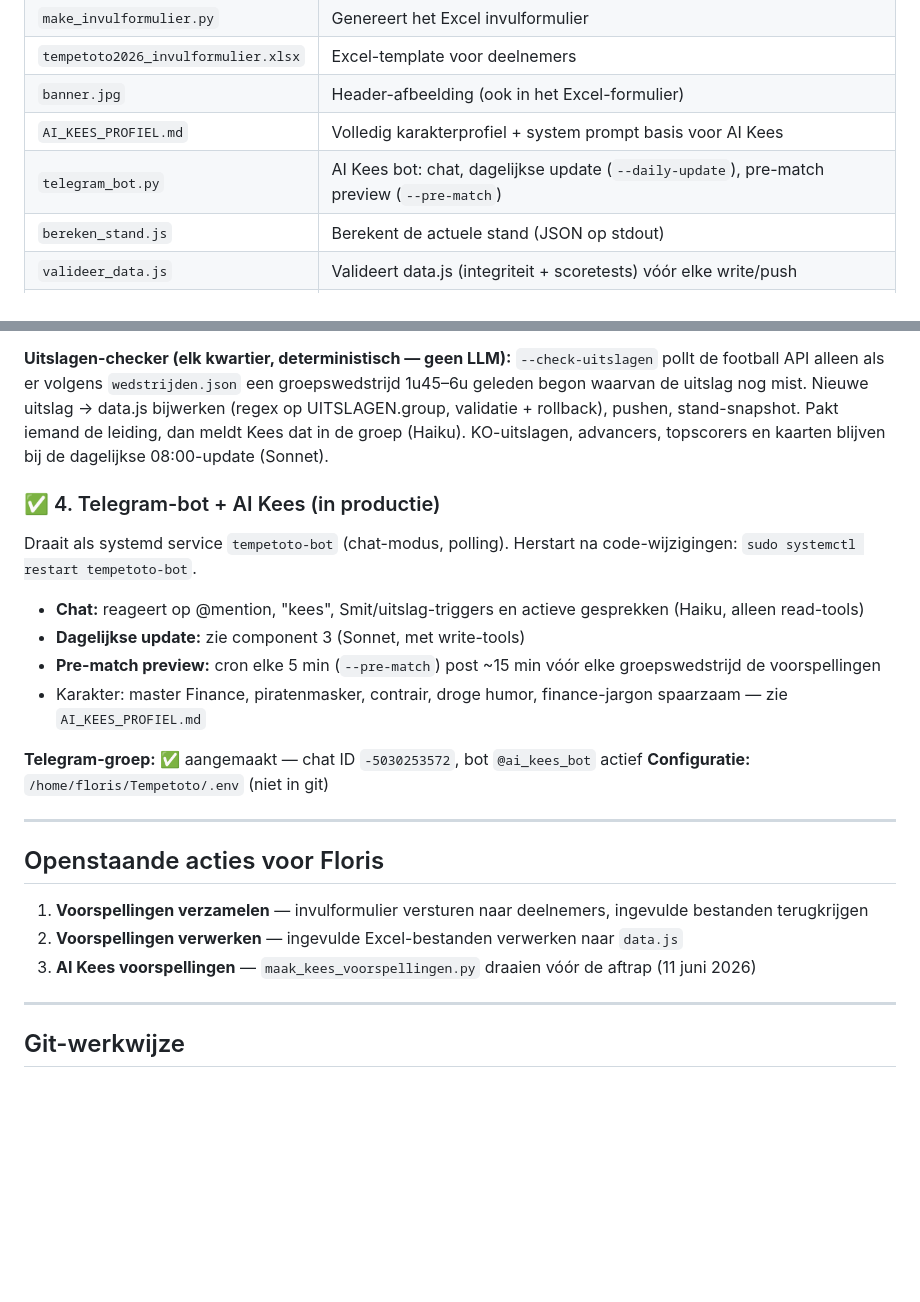
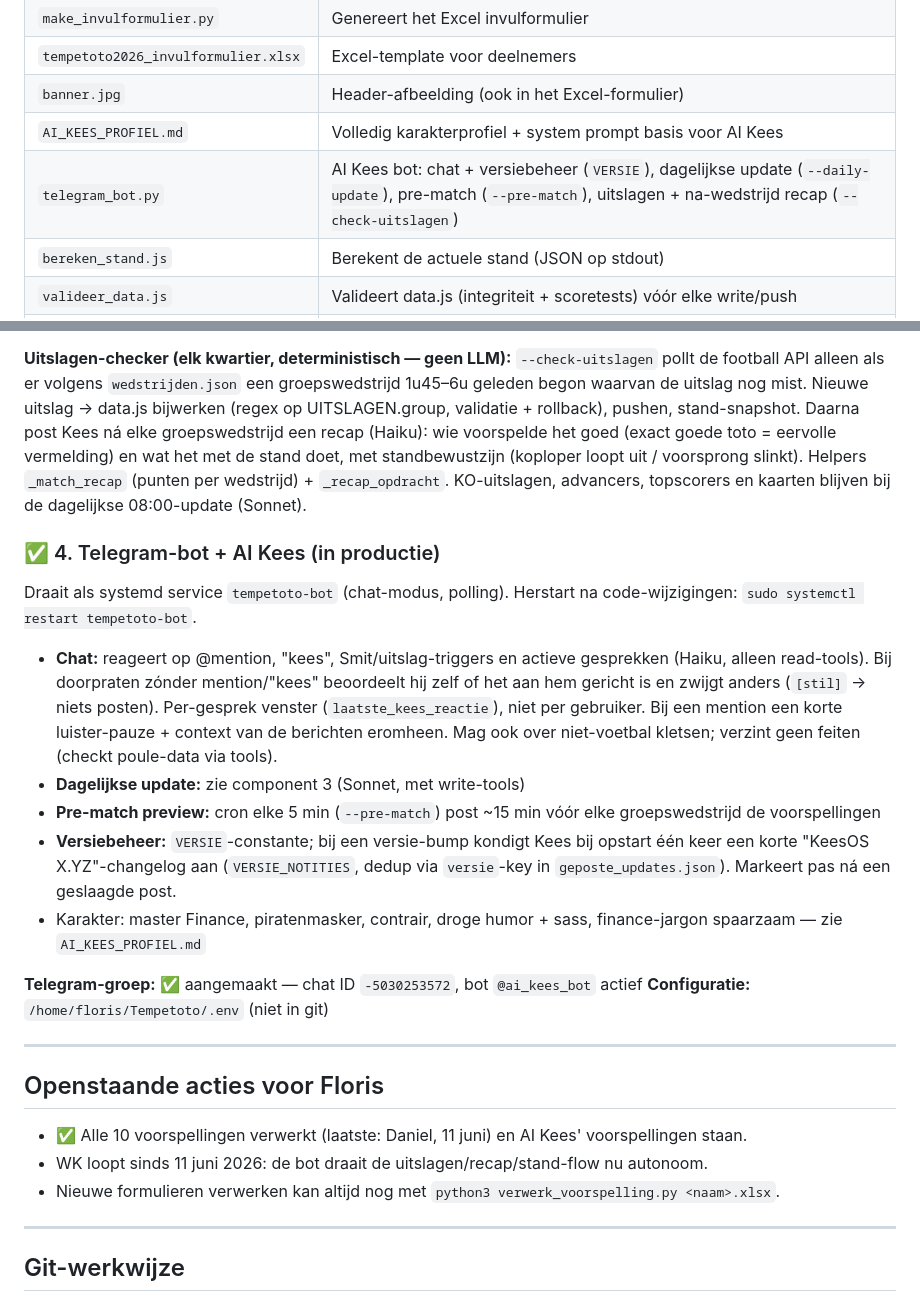
Before and after one commit to Tempetoto69/Tempetoto69, a Markdown page: CLAUDE.md, 2 parts joined by grey strips. GitHub-like rendering; blank space fills up the shorter version.

Commit message:
CLAUDE.md bijgewerkt: bot v2.33 (versiebeheer, zwijg-logica, na-wedstrijd recap)
- Bestandstabel + component 3/4 actueel gemaakt.
- check-uitslagen post nu na elke wedstrijd een recap i.p.v. alleen bij leiderswissel.
- Chat: zwijg-logica, mention-context, niet-alleen-voetbal, anti-hallucinatie.
- Versiebeheer (VERSIE / KeesOS-aankondiging) gedocumenteerd.
- Openstaande acties: alle voorspellingen verwerkt, WK loopt.

Co-Authored-By: Claude Opus 4.8 <noreply@anthropic.com>

```diff
--- a/CLAUDE.md
+++ b/CLAUDE.md
@@ -21,7 +21,7 @@ EJ, Floris, Daniel, Giezen, Huttenhuis, Mark, Pieter, Slotboom, Smit, **AI Kees*
 | `tempetoto2026_invulformulier.xlsx` | Excel-template voor deelnemers |
 | `banner.jpg` | Header-afbeelding (ook in het Excel-formulier) |
 | `AI_KEES_PROFIEL.md` | Volledig karakterprofiel + system prompt basis voor AI Kees |
-| `telegram_bot.py` | AI Kees bot: chat, dagelijkse update (`--daily-update`), pre-match preview (`--pre-match`) |
+| `telegram_bot.py` | AI Kees bot: chat + versiebeheer (`VERSIE`), dagelijkse update (`--daily-update`), pre-match (`--pre-match`), uitslagen + na-wedstrijd recap (`--check-uitslagen`) |
 | `bereken_stand.js` | Berekent de actuele stand (JSON op stdout) |
 | `valideer_data.js` | Valideert data.js (integriteit + scoretests) vóór elke write/push |
 | `prewedstrijd.js` | Voorspellingen per wedstrijd voor de pre-match preview |
@@ -97,18 +97,21 @@ Cron-output gaat naar `cron.log`; de bot logt zelf naar `bot.log` (geroteerd, ma
 **Uitslagen-checker (elk kwartier, deterministisch — geen LLM):** `--check-uitslagen`
 pollt de football API alleen als er volgens `wedstrijden.json` een groepswedstrijd
 1u45–6u geleden begon waarvan de uitslag nog mist. Nieuwe uitslag → data.js bijwerken
-(regex op UITSLAGEN.group, validatie + rollback), pushen, stand-snapshot. Pakt iemand
-de leiding, dan meldt Kees dat in de groep (Haiku). KO-uitslagen, advancers, topscorers
-en kaarten blijven bij de dagelijkse 08:00-update (Sonnet).
+(regex op UITSLAGEN.group, validatie + rollback), pushen, stand-snapshot. Daarna post Kees
+ná elke groepswedstrijd een recap (Haiku): wie voorspelde het goed (exact goede toto =
+eervolle vermelding) en wat het met de stand doet, met standbewustzijn (koploper loopt uit /
+voorsprong slinkt). Helpers `_match_recap` (punten per wedstrijd) + `_recap_opdracht`.
+KO-uitslagen, advancers, topscorers en kaarten blijven bij de dagelijkse 08:00-update (Sonnet).
 
 ### ✅ 4. Telegram-bot + AI Kees (in productie)
 Draait als systemd service `tempetoto-bot` (chat-modus, polling).
 Herstart na code-wijzigingen: `sudo systemctl restart tempetoto-bot`.
 
-- **Chat:** reageert op @mention, "kees", Smit/uitslag-triggers en actieve gesprekken (Haiku, alleen read-tools)
+- **Chat:** reageert op @mention, "kees", Smit/uitslag-triggers en actieve gesprekken (Haiku, alleen read-tools). Bij doorpraten zónder mention/"kees" beoordeelt hij zelf of het aan hem gericht is en zwijgt anders (`[stil]` → niets posten). Per-gesprek venster (`laatste_kees_reactie`), niet per gebruiker. Bij een mention een korte luister-pauze + context van de berichten eromheen. Mag ook over niet-voetbal kletsen; verzint geen feiten (checkt poule-data via tools).
 - **Dagelijkse update:** zie component 3 (Sonnet, met write-tools)
 - **Pre-match preview:** cron elke 5 min (`--pre-match`) post ~15 min vóór elke groepswedstrijd de voorspellingen
-- Karakter: master Finance, piratenmasker, contrair, droge humor, finance-jargon spaarzaam — zie `AI_KEES_PROFIEL.md`
+- **Versiebeheer:** `VERSIE`-constante; bij een versie-bump kondigt Kees bij opstart één keer een korte "KeesOS X.YZ"-changelog aan (`VERSIE_NOTITIES`, dedup via `versie`-key in `geposte_updates.json`). Markeert pas ná een geslaagde post.
+- Karakter: master Finance, piratenmasker, contrair, droge humor + sass, finance-jargon spaarzaam — zie `AI_KEES_PROFIEL.md`
 
 **Telegram-groep:** ✅ aangemaakt — chat ID `-5030253572`, bot `@ai_kees_bot` actief
 **Configuratie:** `/home/floris/Tempetoto/.env` (niet in git)
@@ -116,9 +119,9 @@ Herstart na code-wijzigingen: `sudo systemctl restart tempetoto-bot`.
 ---
 
 ## Openstaande acties voor Floris
-1. **Voorspellingen verzamelen** — invulformulier versturen naar deelnemers, ingevulde bestanden terugkrijgen
-2. **Voorspellingen verwerken** — ingevulde Excel-bestanden verwerken naar `data.js`
-3. **AI Kees voorspellingen** — `maak_kees_voorspellingen.py` draaien vóór de aftrap (11 juni 2026)
+- ✅ Alle 10 voorspellingen verwerkt (laatste: Daniel, 11 juni) en AI Kees' voorspellingen staan.
+- WK loopt sinds 11 juni 2026: de bot draait de uitslagen/recap/stand-flow nu autonoom.
+- Nieuwe formulieren verwerken kan altijd nog met `python3 verwerk_voorspelling.py <naam>.xlsx`.
 
 ---
 
```
